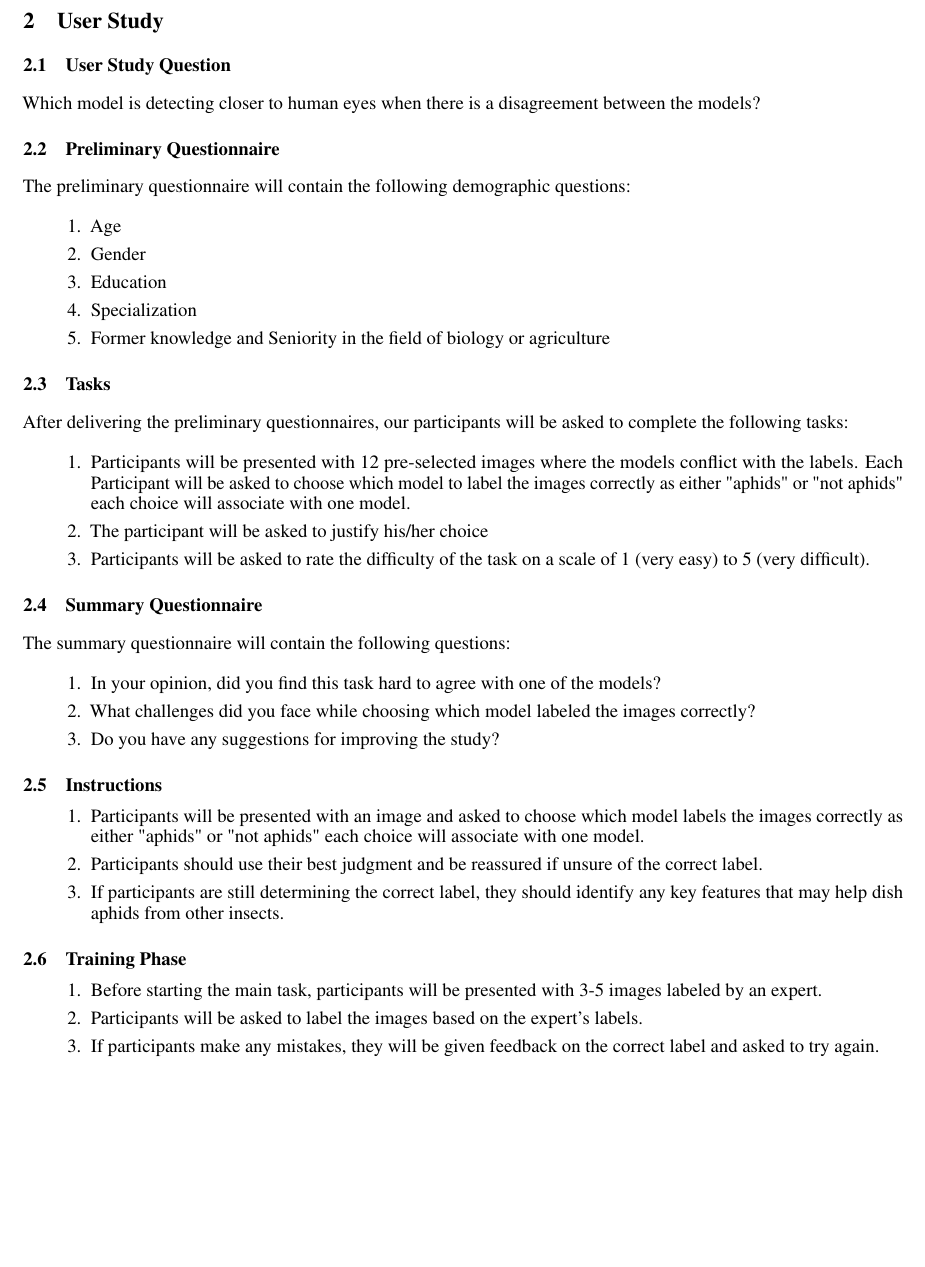
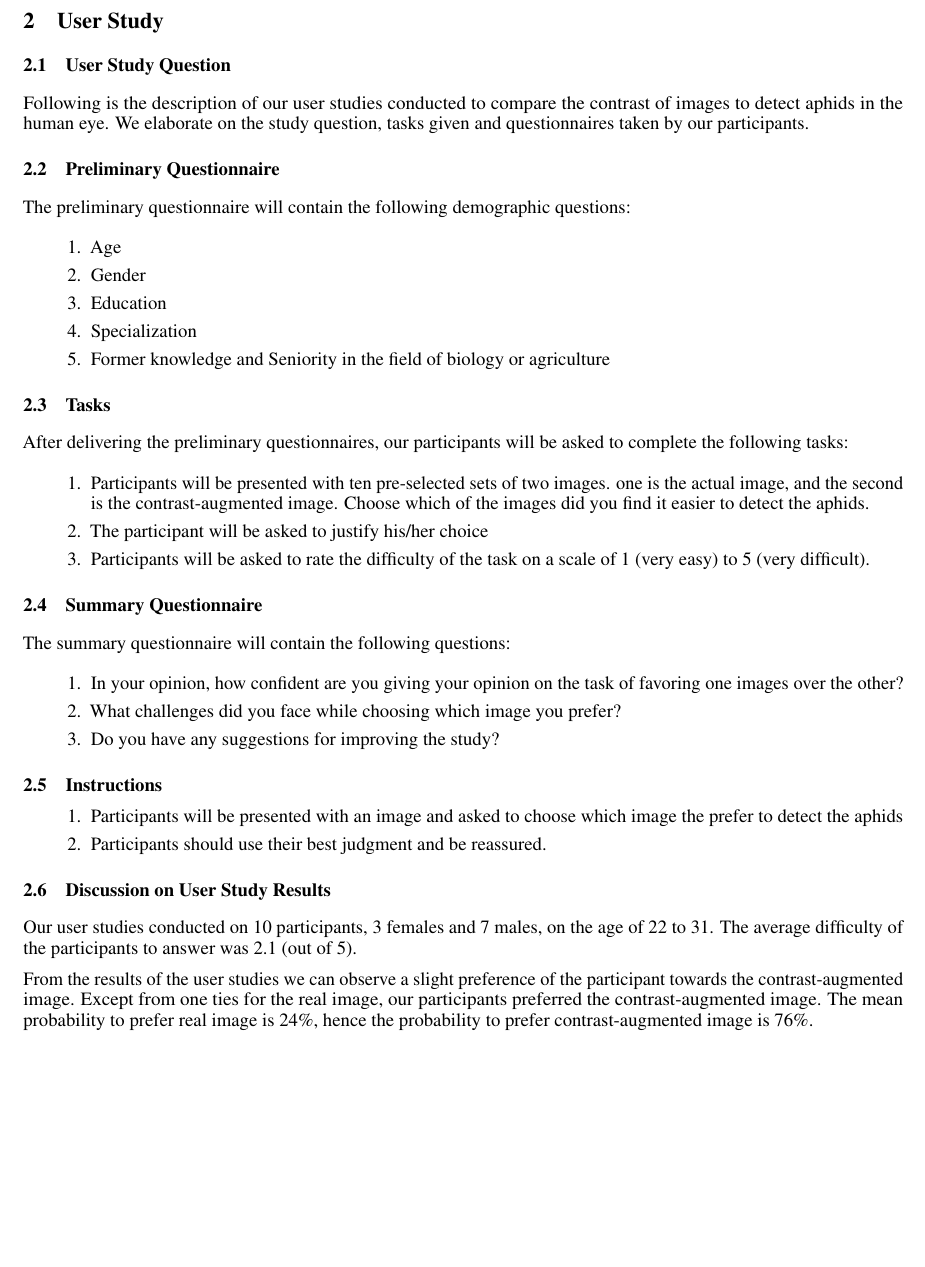
Before and after one commit to Zshoham/Aphidite, a LaTeX document (experiment_plan/main.tex): part of page 2 of 2, cut so that both start at the same text. Compiled offline with pdfLaTeX.

Commit message:
update user study for the final submssion

```diff
--- a/experiment_plan/main.tex
+++ b/experiment_plan/main.tex
@@ -67,8 +67,7 @@ and identify any range of contrast levels that may be particularly beneficial or
 \section{User Study}
 
 \subsection{User Study Question}
-Which model is detecting closer to human eyes when there is a disagreement between the models?
-
+Following is the description of our user studies conducted to compare the contrast of images to detect aphids in the human eye. We elaborate on the study question, tasks given and questionnaires taken by our participants.
 \subsection{Preliminary Questionnaire}
 The preliminary questionnaire will contain the following demographic questions:
 
@@ -84,8 +83,8 @@ The preliminary questionnaire will contain the following demographic questions:
 After delivering the preliminary questionnaires, our participants will be asked to complete the following tasks:
 
 \begin{enumerate}
-    \item Participants will be presented with 12 pre-selected images where the models conflict with the labels. Each Participant will be asked to
-    choose which model to label the images correctly as either "aphids" or "not aphids" each choice will associate with one model.
+    \item Participants will be presented with ten pre-selected sets of two images. one is the actual image, and the second is the contrast-augmented image.
+    Choose which of the images did you find it easier to detect the aphids.
     \item The participant will be asked to justify his/her choice
     \item Participants will be asked to rate the difficulty of the task on a scale of 1 (very easy) to 5 (very difficult).
 \end{enumerate}
@@ -94,26 +93,26 @@ After delivering the preliminary questionnaires, our participants will be asked
 The summary questionnaire will contain the following questions:
 
 \begin{enumerate}
-    \item In your opinion, did you find this task hard to agree with one of the models?
-    \item What challenges did you face while choosing which model labeled the images correctly?
+    \item In your opinion, how confident are you giving your opinion on the task of favoring one
+    images over the other?
+    \item What challenges did you face while choosing which image you prefer?
     \item Do you have any suggestions for improving the study?
 \end{enumerate}
 
 \subsection{Instructions}
 \begin{enumerate}
-    \item Participants will be presented with an image and asked to choose which model
-    labels the images correctly as either "aphids" or "not aphids" each choice will associate with one model.
-    \item Participants should use their best judgment and be reassured if unsure of the correct label.
-    \item If participants are still determining the correct label, they should identify any key features that may help dish aphids from other insects.
+    \item Participants will be presented with an image and asked to choose which image the prefer to detect the aphids
+    \item Participants should use their best judgment and be reassured.
 \end{enumerate}
 
-\subsection{Training Phase}
-\begin{enumerate}
-    \item Before starting the main task, participants will be presented with 3-5 images labeled by an expert.
-    \item Participants will be asked to label the images based on the expert's labels.
-    \item If participants make any mistakes, they will be given feedback on the correct label and asked to try again.
-\end{enumerate}
+\subsection{Discussion on User Study Results}
+Our user studies conducted on 10 participants, 3 females and 7 males, on the age of 22 to 31.
+The average difficulty of the participants to answer was 2.1 (out of 5).
 
+From the results of the user studies we can observe a slight preference of the participant
+towards the contrast-augmented image. Except from one ties for the real image, our participants
+preferred the contrast-augmented image. The mean probability to prefer real image is
+24\%, hence the probability to prefer contrast-augmented image is 76\%.
 
 
 \end{document}
```
